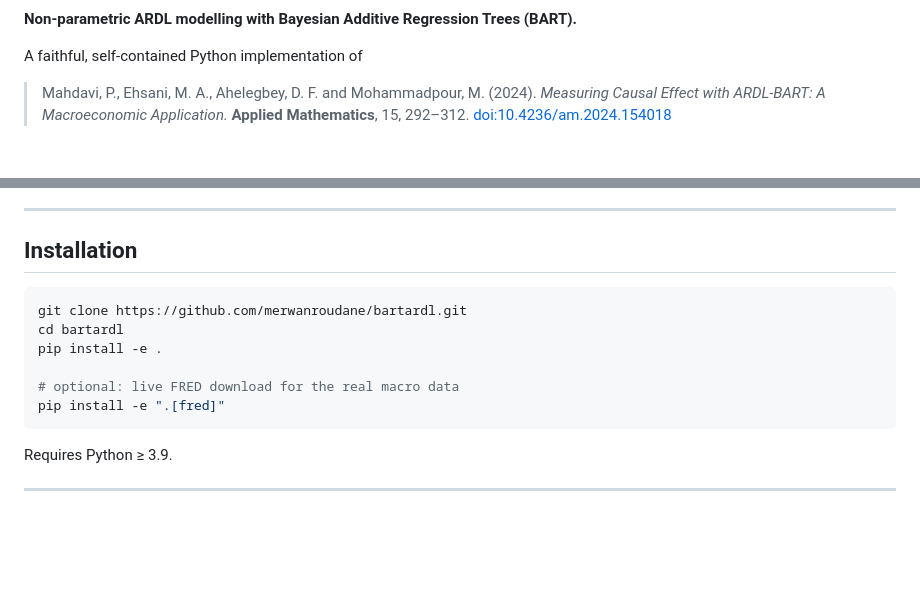
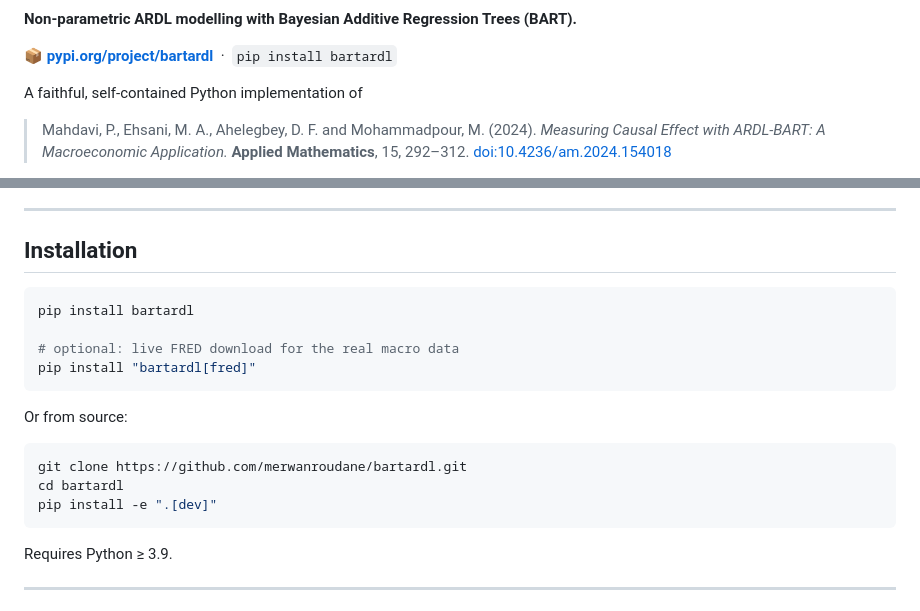
Before and after one commit to merwanroudane/bartardl, a Markdown page: README.md, 2 parts joined by grey strips. Rendered like a GitHub page; blank space fills up the shorter version.

Commit message:
docs: add PyPI badges and pip install instructions

````diff
--- a/README.md
+++ b/README.md
@@ -3,4 +8,6 @@
 **Non-parametric ARDL modelling with Bayesian Additive Regression Trees (BART).**
+
+📦 **[pypi.org/project/bartardl](https://pypi.org/project/bartardl/)** &nbsp;·&nbsp; `pip install bartardl`
 
 A faithful, self-contained Python implementation of
 
@@ -44,12 +51,18 @@ and `matplotlib`.
 ## Installation
 
 ```bash
+pip install bartardl
+
+# optional: live FRED download for the real macro data
+pip install "bartardl[fred]"
+```
+
+Or from source:
+
+```bash
 git clone https://github.com/merwanroudane/bartardl.git
 cd bartardl
-pip install -e .
-
-# optional: live FRED download for the real macro data
-pip install -e ".[fred]"
+pip install -e ".[dev]"
 ```
 
 Requires Python ≥ 3.9.
````
Also changed, not shown: other parts of README.md (+5 -0 lines).
